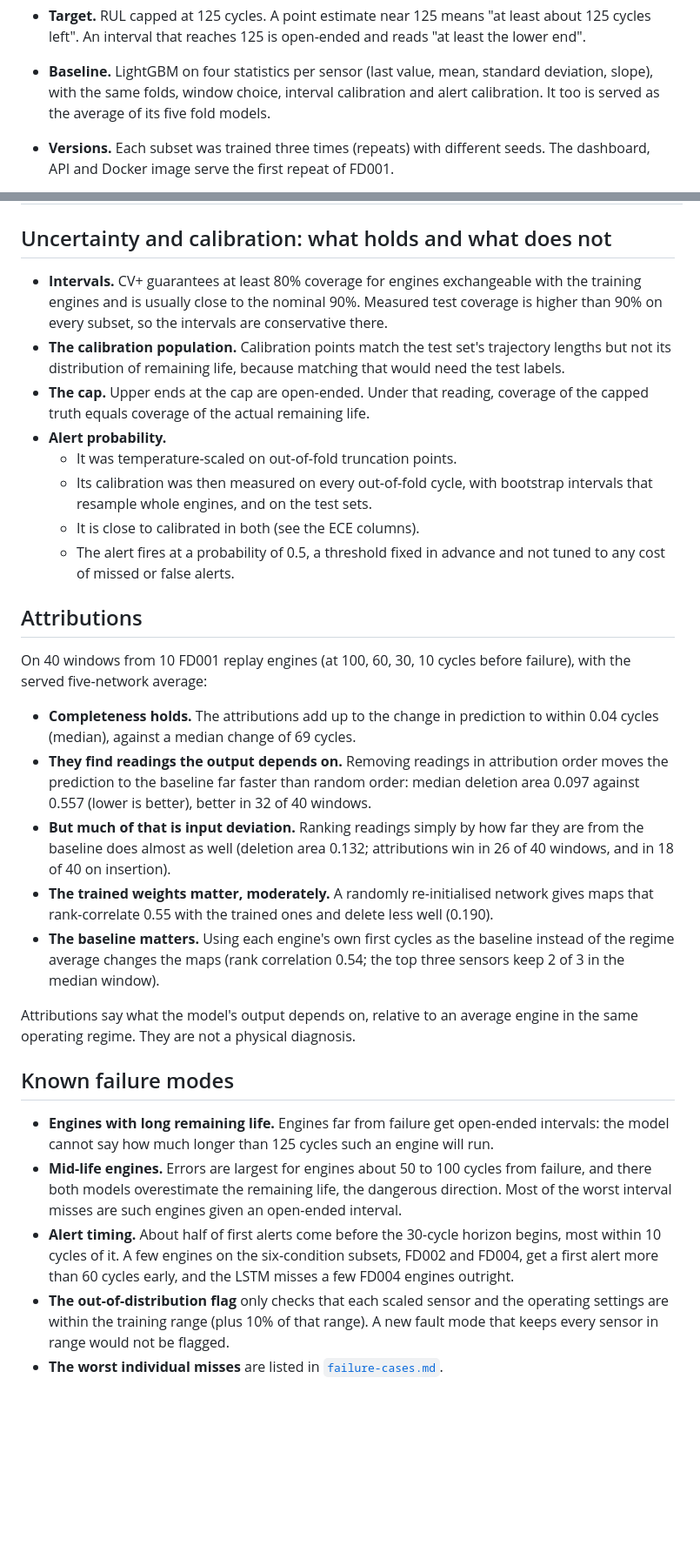
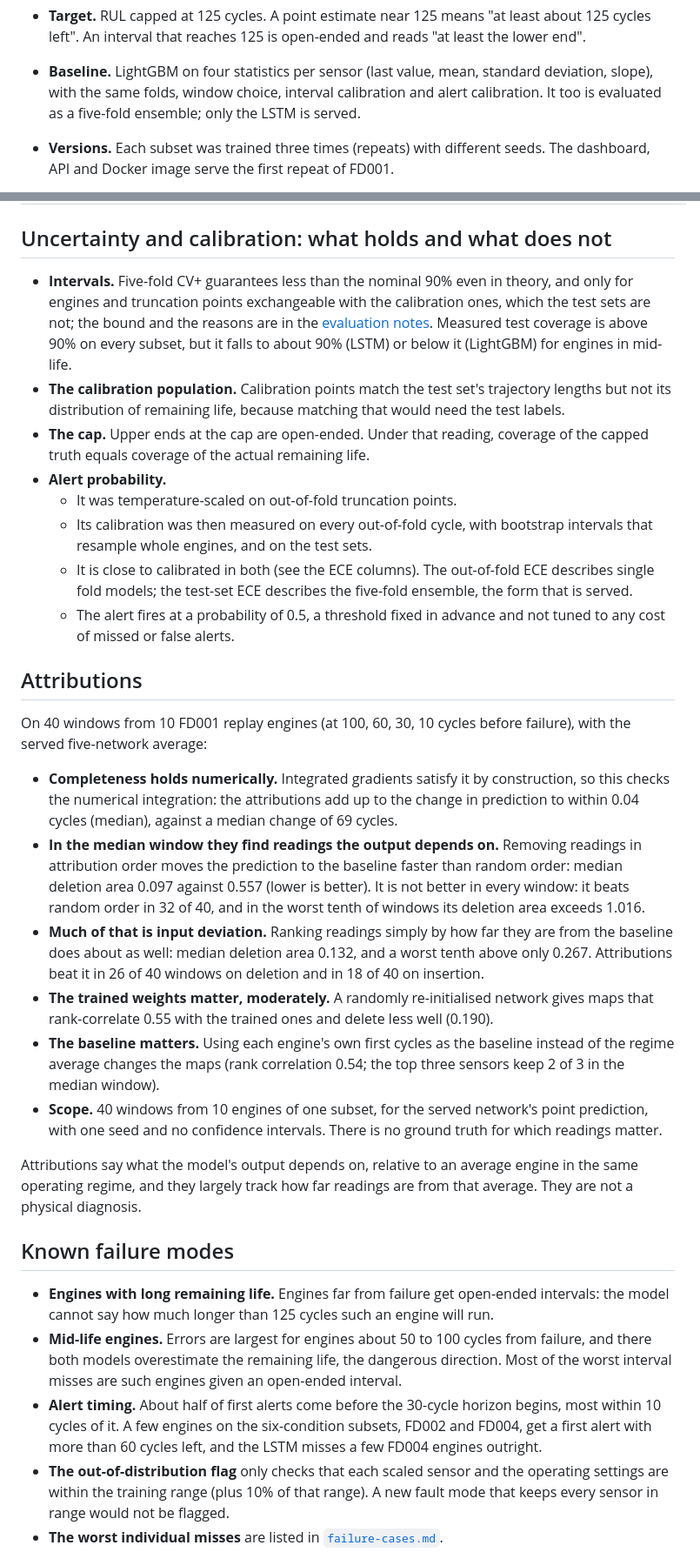
Before and after one commit to easensoy/ml-predictive-maintenance-system, a Markdown page: MODEL_CARD.md, 2 parts joined by grey strips. Shown at 87% size. GitHub-like rendering; blank space fills up the shorter version.

Commit message:
Model card: correct the CV+ guarantee and the ensemble and early-alert wording, and say what the out-of-fold ECE measures

```diff
--- a/MODEL_CARD.md
+++ b/MODEL_CARD.md
@@ -20,7 +20,7 @@
   left". An interval that reaches 125 is open-ended and reads "at least the lower end".
 - **Baseline.** LightGBM on four statistics per sensor (last value, mean, standard deviation,
   slope), with the same folds, window choice, interval calibration and alert calibration. It
-  too is served as the average of its five fold models.
+  too is evaluated as a five-fold ensemble; only the LSTM is served.
 - **Versions.** Each subset was trained three times (repeats) with different seeds. The dashboard,
   API and Docker image serve the first repeat of FD001.
 - **Provenance.** Each `metrics.json` records the git commit the training ran from, the dataset
@@ -111,9 +111,12 @@ Generated by `python -m predmaint.report` and checked by `python -m predmaint.au
 
 ## Uncertainty and calibration: what holds and what does not
 
-- **Intervals.** CV+ guarantees at least 80% coverage for engines exchangeable with the training
-  engines and is usually close to the nominal 90%. Measured test coverage is higher than 90% on
-  every subset, so the intervals are conservative there.
+- **Intervals.** Five-fold CV+ guarantees less than the nominal 90% even in theory, and only for
+  engines and truncation points exchangeable with the calibration ones, which the test sets are
+  not; the bound and the reasons are in the
+  [evaluation notes](predictive-maintenance/docs/evaluation.md#what-the-conformal-guarantee-covers).
+  Measured test coverage is above 90% on every subset, but it falls to about 90% (LSTM) or below
+  it (LightGBM) for engines in mid-life.
 - **The calibration population.** Calibration points match the test set's trajectory lengths but
   not its distribution of remaining life, because matching that would need the test labels.
 - **The cap.** Upper ends at the cap are open-ended. Under that reading, coverage of the capped
@@ -122,7 +125,8 @@ Generated by `python -m predmaint.report` and checked by `python -m predmaint.au
   - It was temperature-scaled on out-of-fold truncation points.
   - Its calibration was then measured on every out-of-fold cycle, with bootstrap intervals that
     resample whole engines, and on the test sets.
-  - It is close to calibrated in both (see the ECE columns).
+  - It is close to calibrated in both (see the ECE columns). The out-of-fold ECE describes single
+    fold models; the test-set ECE describes the five-fold ensemble, the form that is served.
   - The alert fires at a probability of 0.5, a threshold fixed in advance and not tuned to any
     cost of missed or false alerts.
 
@@ -131,15 +135,17 @@ Generated by `python -m predmaint.report` and checked by `python -m predmaint.au
 <!-- attribution:start -->
 On 40 windows from 10 FD001 replay engines (at 100, 60, 30, 10 cycles before failure), with the served five-network average:
 
-- **Completeness holds.** The attributions add up to the change in prediction to within 0.04 cycles (median), against a median change of 69 cycles.
-- **They find readings the output depends on.** Removing readings in attribution order moves the prediction to the baseline far faster than random order: median deletion area 0.097 against 0.557 (lower is better), better in 32 of 40 windows.
-- **But much of that is input deviation.** Ranking readings simply by how far they are from the baseline does almost as well (deletion area 0.132; attributions win in 26 of 40 windows, and in 18 of 40 on insertion).
+- **Completeness holds numerically.** Integrated gradients satisfy it by construction, so this checks the numerical integration: the attributions add up to the change in prediction to within 0.04 cycles (median), against a median change of 69 cycles.
+- **In the median window they find readings the output depends on.** Removing readings in attribution order moves the prediction to the baseline faster than random order: median deletion area 0.097 against 0.557 (lower is better). It is not better in every window: it beats random order in 32 of 40, and in the worst tenth of windows its deletion area exceeds 1.016.
+- **Much of that is input deviation.** Ranking readings simply by how far they are from the baseline does about as well: median deletion area 0.132, and a worst tenth above only 0.267. Attributions beat it in 26 of 40 windows on deletion and in 18 of 40 on insertion.
 - **The trained weights matter, moderately.** A randomly re-initialised network gives maps that rank-correlate 0.55 with the trained ones and delete less well (0.190).
 - **The baseline matters.** Using each engine's own first cycles as the baseline instead of the regime average changes the maps (rank correlation 0.54; the top three sensors keep 2 of 3 in the median window).
+- **Scope.** 40 windows from 10 engines of one subset, for the served network's point prediction, with one seed and no confidence intervals. There is no ground truth for which readings matter.
 <!-- attribution:end -->
 
 Attributions say what the model's output depends on, relative to an average engine in the same
-operating regime. They are not a physical diagnosis.
+operating regime, and they largely track how far readings are from that average. They are not a
+physical diagnosis.
 
 ## Known failure modes
 
@@ -150,7 +156,7 @@ operating regime. They are not a physical diagnosis.
   interval misses are such engines given an open-ended interval.
 - **Alert timing.** About half of first alerts come before the 30-cycle horizon begins, most
   within 10 cycles of it. A few engines on the six-condition subsets, FD002 and FD004, get a
-  first alert more than 60 cycles early, and the LSTM misses a few FD004 engines outright.
+  first alert with more than 60 cycles left, and the LSTM misses a few FD004 engines outright.
 - **The out-of-distribution flag** only checks that each scaled sensor and the operating
   settings are within the training range (plus 10% of that range). A new fault mode that keeps
   every sensor in range would not be flagged.
```
Also changed, not shown: other parts of MODEL_CARD.md (+4 -4 lines).
